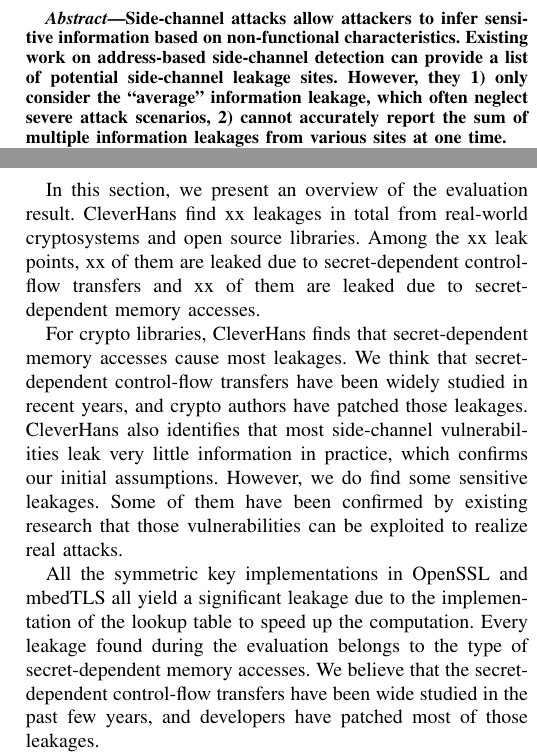
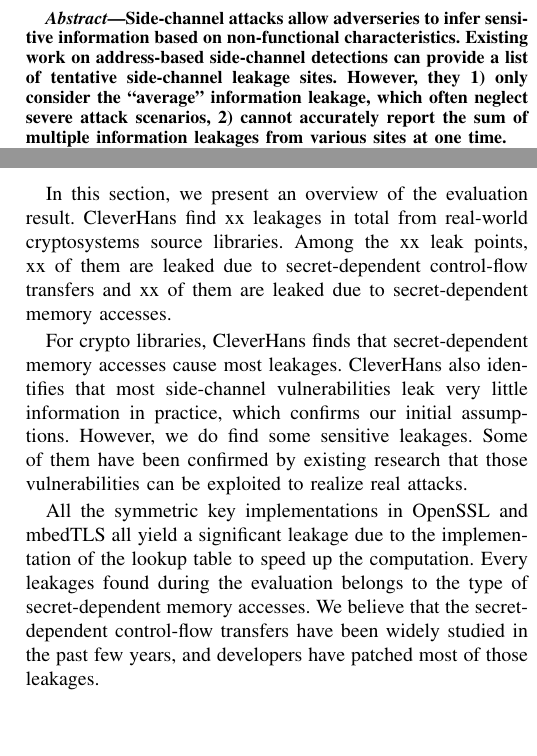
Before and after one commit to qinkunbao/QIF, a LaTeX paper (papers/SP2020_June_1/main.tex, which reads papers/SP2020_June_1/sections/evaluation.tex): two parts of the columns of pages 1 and 10 of 11, joined at a grey line, cut so that both start at the same text, the shorter picture padded with empty space. Compiled offline with pdfLaTeX; a missing font is replaced by an installed copy or a similar font; a LaTeX package or settings file that is missing is left out.

Commit message:
update QIF with time to print usefule informations

```diff
--- a/papers/SP2020_June_1/main.tex
+++ b/papers/SP2020_June_1/main.tex
@@ -34,10 +34,10 @@
 \maketitle
 
 \begin{abstract}
-    Side-channel attacks allow attackers to infer sensitive
+    Side-channel attacks allow adverseries to infer sensitive
     information based on non-functional characteristics.
-    Existing work on address-based side-channel detection
-    can provide a list of potential side-channel leakage sites. However, they
+    Existing work on address-based side-channel detections
+    can provide a list of tentative side-channel leakage sites. However, they
     1) only consider the ``average'' information leakage,
     which often neglect severe attack scenarios,
     2) cannot accurately report
--- a/papers/SP2020_June_1/sections/evaluation.tex
+++ b/papers/SP2020_June_1/sections/evaluation.tex
@@ -59,28 +58,25 @@ aspects:
 
 \subsection{Evaluation Result Overview}
 In this section, we present an overview of the evaluation result.
-\tool{} find xx leakages in total from real-world cryptosystems and open
-source libraries. Among the xx leak points, xx of them are leaked due
+\tool{} find xx leakages in total from real-world cryptosystems source libraries.
+ Among the xx leak points, xx of them are leaked due
 to secret-dependent control-flow transfers and xx of them are leaked
 due to secret-dependent memory accesses.
 
 For crypto libraries, \tool{} finds that secret-dependent memory accesses
-cause most leakages. We think that secret-dependent
-control-flow transfers have been widely studied in recent years,
-and crypto authors have patched those leakages.
+cause most leakages.
 \tool{} also identifies that most side-channel vulnerabilities
 leak very little information in practice, which confirms our initial
 assumptions.
 However, we do find some sensitive leakages.
 Some of them have been confirmed by existing research that those
-vulnerabilities can be exploited
-to realize real attacks.
+vulnerabilities can be exploited to realize real attacks.
 
 All the symmetric key implementations in OpenSSL and mbedTLS all yield
 a significant leakage due to the implementation of the lookup table
-to speed up the computation. Every leakage found during the evaluation
+to speed up the computation. Every leakages found during the evaluation
 belongs to the type of secret-dependent memory accesses. We believe that
-the secret-dependent control-flow transfers have been wide studied in
+the secret-dependent control-flow transfers have been widely studied in
 the past few years, and developers have patched most of those leakages.
 
 \tool{} find eight leakage sites for the implementation of DES in OpenSSL.
```
Also changed, not shown: papers/SP2020_June_1/sections/evaluation.tex (11 more changed lines), 1 other file.
